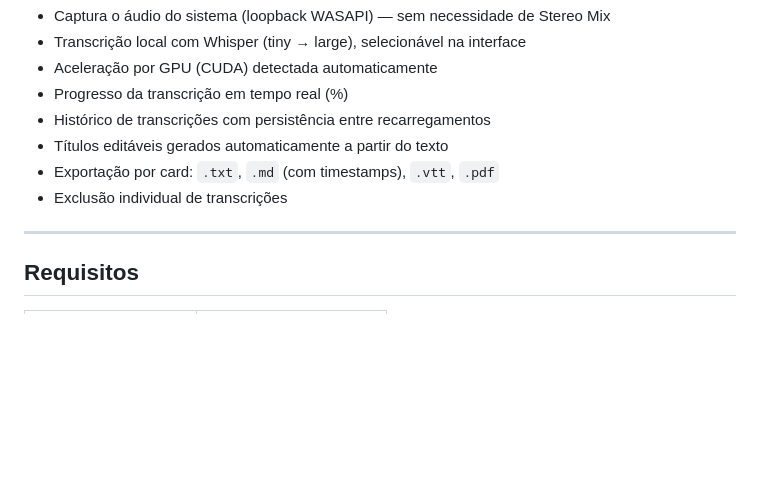
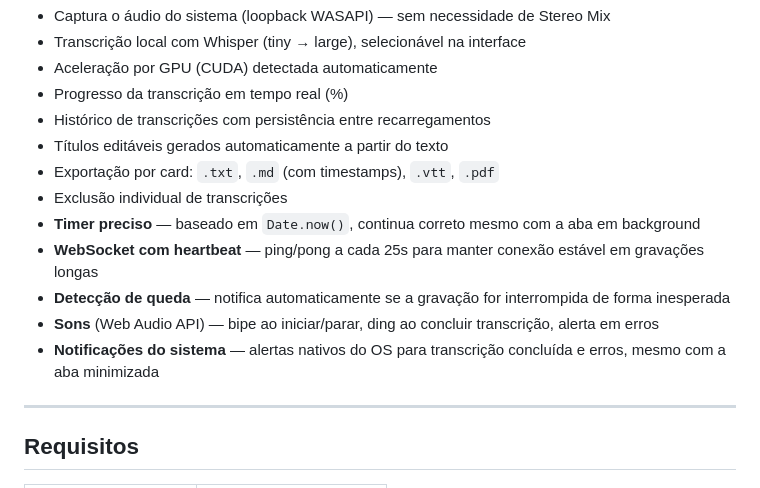
Before and after one commit to NycolasSF/audio-agent, a Markdown page: README.md, the part around the change. GitHub-like rendering; blank space fills up the shorter version.

Commit message:
docs: update README with stability and notification features
Co-Authored-By: Claude Sonnet 4.6 <noreply@anthropic.com>

```diff
--- a/README.md
+++ b/README.md
@@ -16,6 +16,11 @@ Aplicação web para **gravação de áudio do sistema** e **transcrição autom
 - Títulos editáveis gerados automaticamente a partir do texto
 - Exportação por card: `.txt`, `.md` (com timestamps), `.vtt`, `.pdf`
 - Exclusão individual de transcrições
+- **Timer preciso** — baseado em `Date.now()`, continua correto mesmo com a aba em background
+- **WebSocket com heartbeat** — ping/pong a cada 25s para manter conexão estável em gravações longas
+- **Detecção de queda** — notifica automaticamente se a gravação for interrompida de forma inesperada
+- **Sons** (Web Audio API) — bipe ao iniciar/parar, ding ao concluir transcrição, alerta em erros
+- **Notificações do sistema** — alertas nativos do OS para transcrição concluída e erros, mesmo com a aba minimizada
 
 ---
 
```
